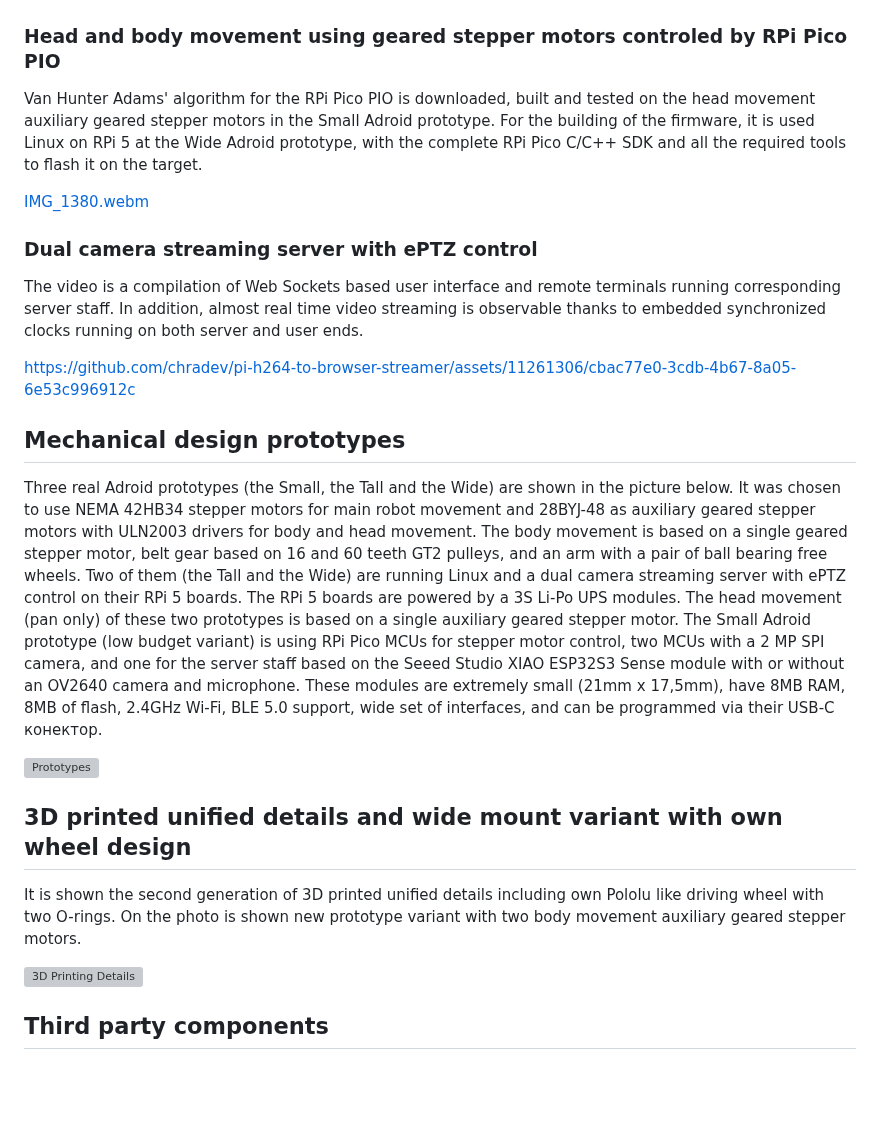
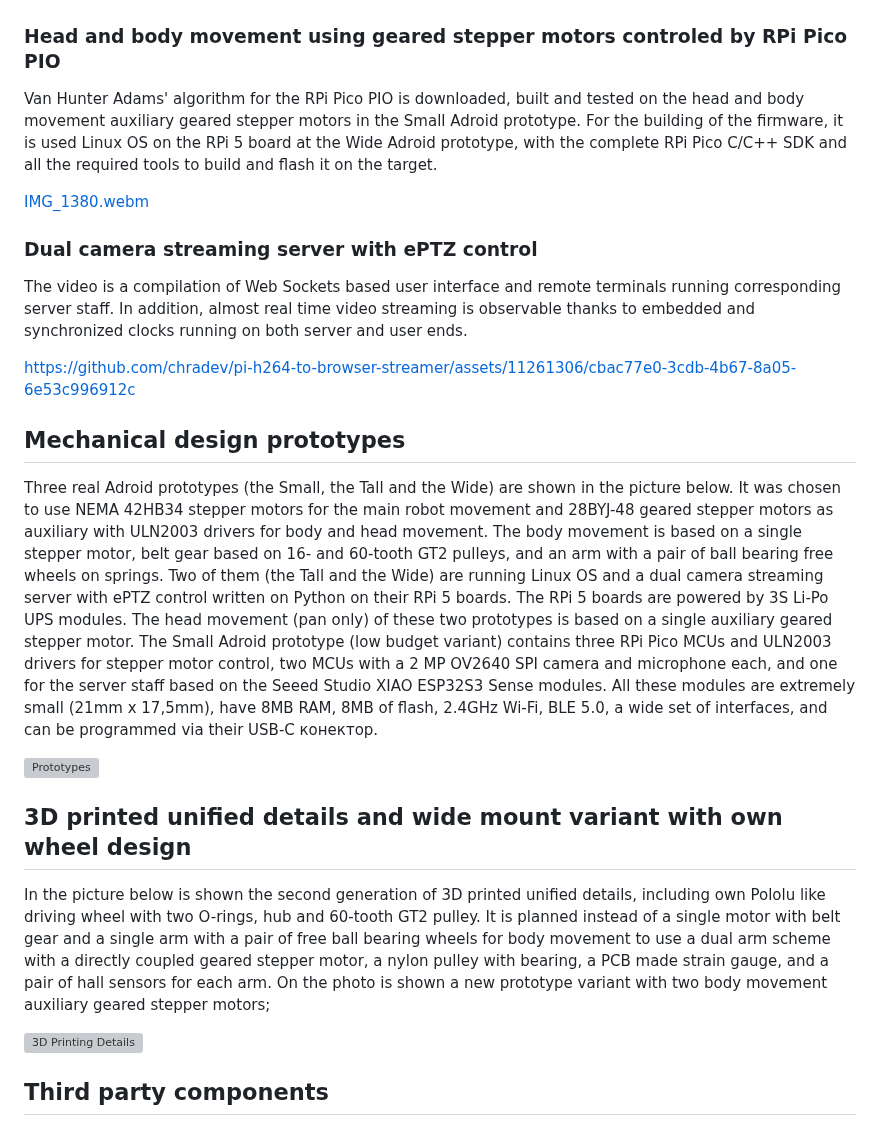
Before and after one commit to chradev/Adroid, a Markdown page: README.md, the part around the change. Rendered like a GitHub page; blank space fills up the shorter version; grey boxes are pictures that could not be loaded.

```diff
--- a/README.md
+++ b/README.md
@@ -37,25 +37,25 @@ Adroid is not only a platform but it is also a continuous process intended to ac
 
 ### Head and body movement using geared stepper motors controled by RPi Pico PIO
 
-Van Hunter Adams' algorithm for the RPi Pico PIO is downloaded, built and tested on the head movement auxiliary geared stepper motors in the Small Adroid prototype. For the building of the firmware, it is used Linux on RPi 5 at the Wide Adroid prototype, with the complete RPi Pico C/C++ SDK and all the required tools to flash it on the target.
+Van Hunter Adams' algorithm for the RPi Pico PIO is downloaded, built and tested on the head and body movement auxiliary geared stepper motors in the Small Adroid prototype. For the building of the firmware, it is used Linux OS on the RPi 5 board at the Wide Adroid prototype, with the complete RPi Pico C/C++ SDK and all the required tools to build and flash it on the target.
 
 [IMG_1380.webm](https://github.com/user-attachments/assets/fc1d304b-d6ce-423e-b7e3-0300df6fe03b)
 
 ### Dual camera streaming server with ePTZ control
 
-The video is a compilation of Web Sockets based user interface and remote terminals running corresponding server staff. In addition, almost real time video streaming is observable thanks to embedded synchronized clocks running on both server and user ends.
+The video is a compilation of Web Sockets based user interface and remote terminals running corresponding server staff. In addition, almost real time video streaming is observable thanks to embedded and synchronized clocks running on both server and user ends.
 
 https://github.com/chradev/pi-h264-to-browser-streamer/assets/11261306/cbac77e0-3cdb-4b67-8a05-6e53c996912c
 
 ## Mechanical design prototypes
 
-Three real Adroid prototypes (the Small, the Tall and the Wide) are shown in the picture below. It was chosen to use NEMA 42HB34 stepper motors for main robot movement and 28BYJ-48 as auxiliary geared stepper motors with ULN2003 drivers for body and head movement. The body movement is based on a single geared stepper motor, belt gear based on 16 and 60 teeth GT2 pulleys, and an arm with a pair of ball bearing free wheels. Two of them (the Tall and the Wide) are running Linux and a dual camera streaming server with ePTZ control on their RPi 5 boards. The RPi 5 boards are powered by a 3S Li-Po UPS modules. The head movement (pan only) of these two prototypes is based on a single auxiliary geared stepper motor. The Small Adroid prototype (low budget variant) is using RPi Pico MCUs for stepper motor control, two MCUs with a 2 MP SPI camera, and one for the server staff based on the Seeed Studio XIAO ESP32S3 Sense module with or without an OV2640 camera and microphone. These modules are extremely small (21mm x 17,5mm), have 8MB RAM, 8MB of flash, 2.4GHz Wi-Fi, BLE 5.0 support,  wide set of interfaces, and can be programmed via their USB-C конектор.
+Three real Adroid prototypes (the Small, the Tall and the Wide) are shown in the picture below. It was chosen to use NEMA 42HB34 stepper motors for the main robot movement and 28BYJ-48 geared stepper motors as auxiliary with ULN2003 drivers for body and head movement. The body movement is based on a single stepper motor, belt gear based on 16- and 60-tooth GT2 pulleys, and an arm with a pair of ball bearing free wheels on springs. Two of them (the Tall and the Wide) are running Linux OS and a dual camera streaming server with ePTZ control written on Python on their RPi 5 boards. The RPi 5 boards are powered by 3S Li-Po UPS modules. The head movement (pan only) of these two prototypes is based on a single auxiliary geared stepper motor. The Small Adroid prototype (low budget variant) contains three RPi Pico MCUs and ULN2003 drivers for stepper motor control, two MCUs with a 2 MP OV2640 SPI camera and microphone each, and one for the server staff based on the Seeed Studio XIAO ESP32S3 Sense modules. All these modules are extremely small (21mm x 17,5mm), have 8MB RAM, 8MB of flash, 2.4GHz Wi-Fi, BLE 5.0, a wide set of interfaces, and can be programmed via their USB-C конектор.
 
 <img src="https://github.com/chradev/Adroid/blob/main/assets/Prototypes-b.png?raw=true" alt="Prototypes" width="100%">
 
 ## 3D printed unified details and wide mount variant with own wheel design
 
-It is shown the second generation of 3D printed unified details including own Pololu like driving wheel with two O-rings. On the photo is shown new prototype variant with two body movement auxiliary geared stepper motors.
+In the picture below is shown the second generation of 3D printed unified details, including own Pololu like driving wheel with two O-rings, hub and 60-tooth GT2 pulley. It is planned instead of a single motor with belt gear and a single arm with a pair of free ball bearing wheels for body movement to use a dual arm scheme with a directly coupled geared stepper motor, a nylon pulley with bearing, a PCB made strain gauge, and a pair of hall sensors for each arm. On the photo is shown a new prototype variant with two body movement auxiliary geared stepper motors;
 
 <img src="https://github.com/chradev/Adroid/blob/main/assets/3D-Printing-Details-Gen4-Plus.png?raw=true" alt="3D Printing Details" width="100%">
 
```
